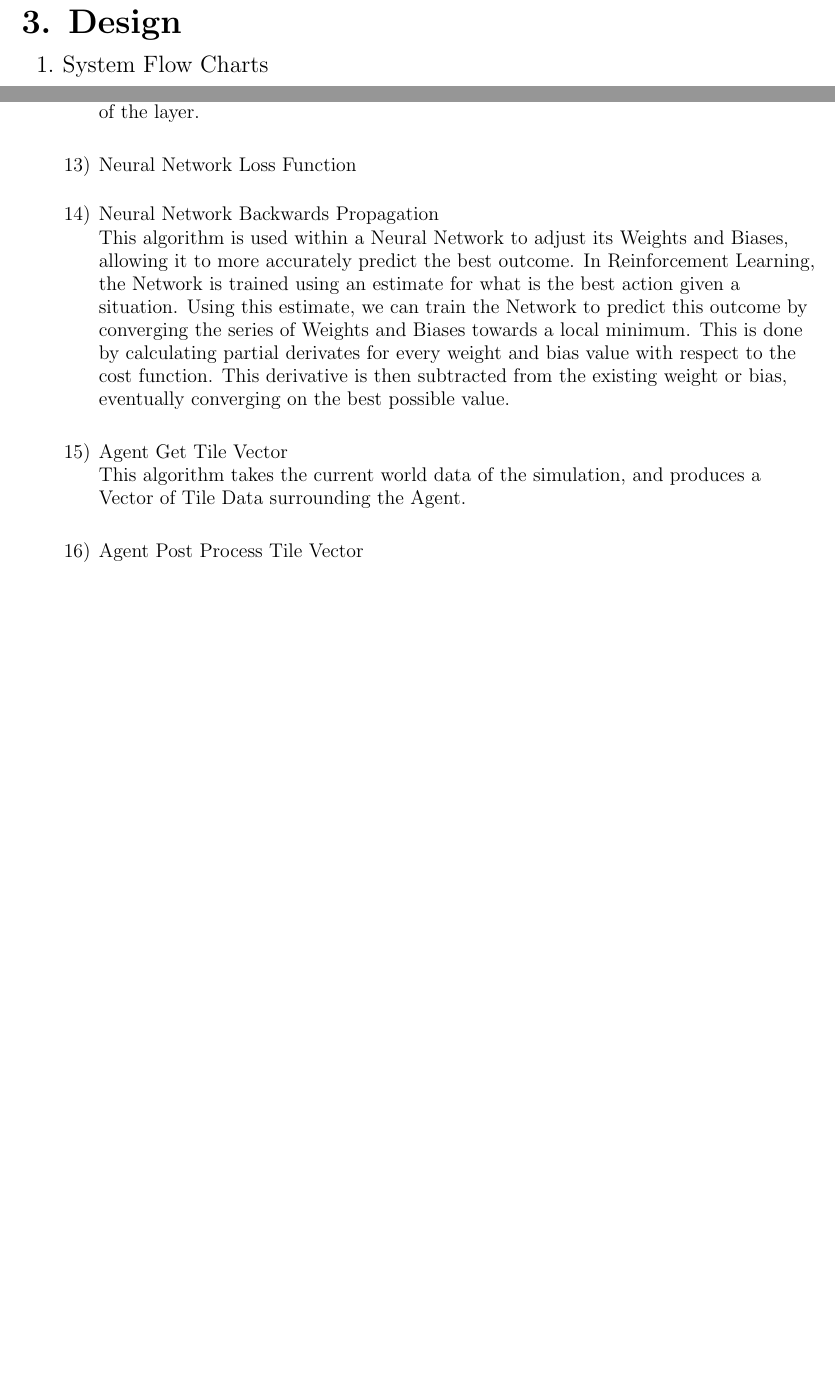
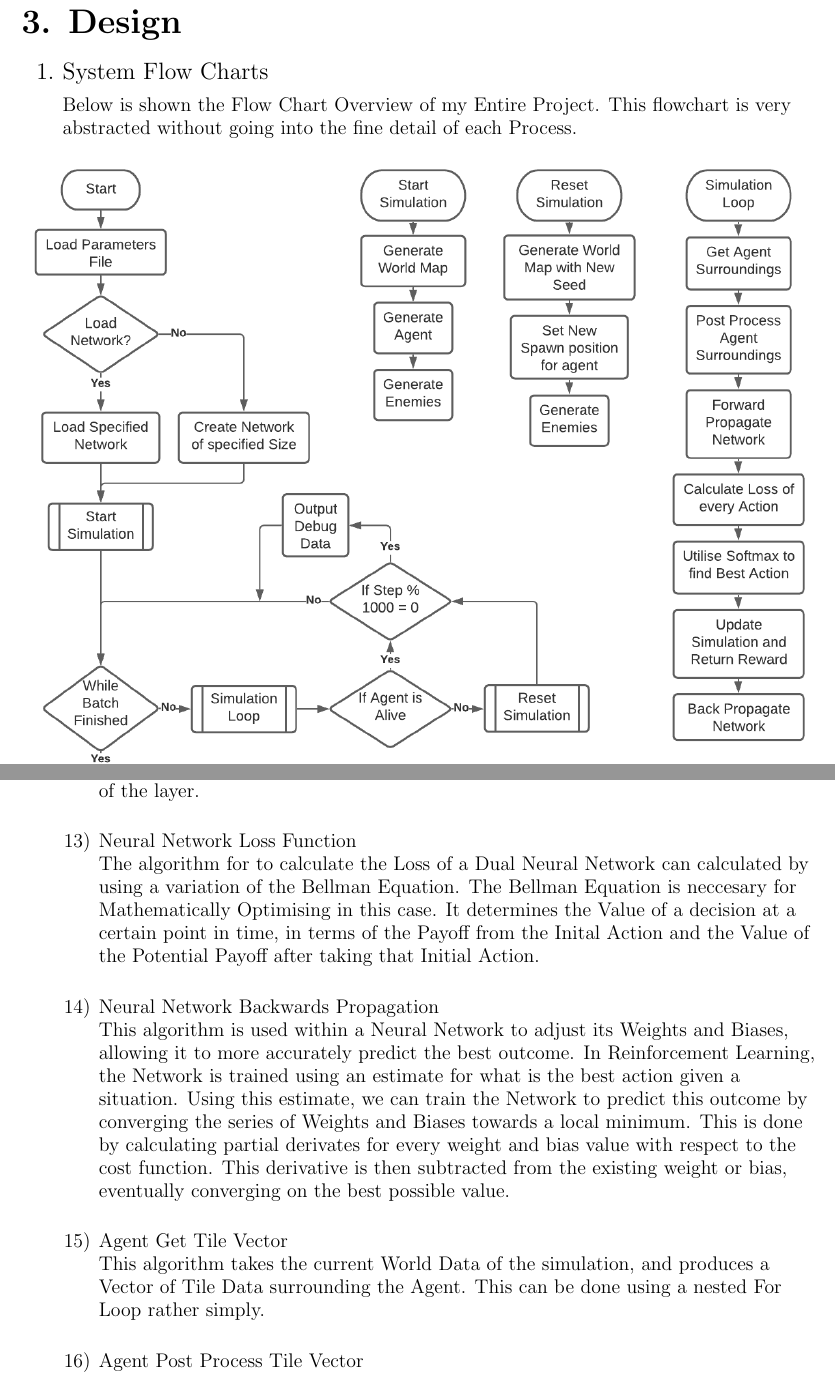
Before and after one commit to TheTacBanana/CompSciNEA, a LaTeX document (WriteUp/_main.tex, which reads WriteUp/design.tex): two parts of pages 19 and 20 of 48 before the commit and two parts of pages 19 and 21 of 48 after it, joined at a grey line, cut so that both start at the same text, the shorter picture padded with empty space. Compiled offline with pdfLaTeX.

Commit message:
Whole system Flowchart and finished descriptions

```diff
--- a/WriteUp/_main.tex
+++ b/WriteUp/_main.tex
@@ -17,6 +17,7 @@
 \usepackage{pgfplots}
 \usepackage{minted}[cache=false]
 \usepackage{subfig}
+\usepackage{csvsimple}
 
 \newcounter{magicrownumbers}
 \newcommand\rn{\stepcounter{magicrownumbers}\arabic{magicrownumbers}}
--- a/WriteUp/design.tex
+++ b/WriteUp/design.tex
@@ -4,6 +4,8 @@
 
     \Large
     \begin{enumerate}
-        \item {\Large System Flow Charts}
+        \item {\Large System Flow Charts} \\
             \large
             \vspace{0.2cm}
+            Below is shown the Flow Chart Overview of my Entire Project. This flowchart is very abstracted without going into
+            the fine detail of each Process. \\
@@ -92,7 +100,10 @@
 
                 \vspace{0.5cm}
                 \item Neural Network Loss Function \\
-
+                The algorithm for to calculate the Loss of a Dual Neural Network can calculated by using a variation of the Bellman Equation.
+                The Bellman Equation is neccesary for Mathematically Optimising in this case. It determines the Value of a decision at a certain
+                point in time, in terms of the Payoff from the Inital Action and the Value of the Potential Payoff after taking that Initial
+                Action.
 
                 \vspace{0.5cm}
                 \item Neural Network Backwards Propagation \\
@@ -104,7 +115,8 @@
 
                 \vspace{0.5cm}
                 \item Agent Get Tile Vector \\
-                This algorithm takes the current world data of the simulation, and produces a Vector of Tile Data surrounding the Agent.
+                This algorithm takes the current World Data of the simulation, and produces a Vector of Tile Data surrounding the Agent. This can
+                be done using a nested For Loop rather simply.
 
                 \vspace{0.5cm}
                 \item Agent Post Process Tile Vector \\
```
Also changed, not shown: WriteUp/Images/Design/NEA Flow Chart.png (added), WriteUp/_main.pdf, WriteUp/design.tex (16 more changed lines).
